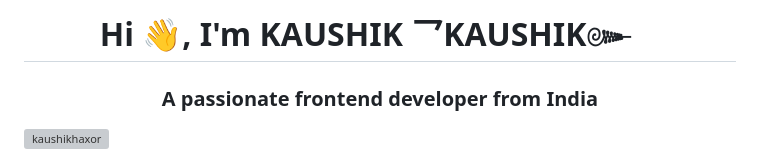
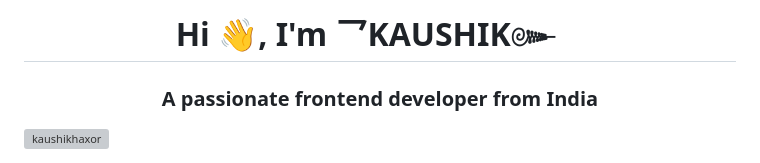
Before and after one commit to kaushikhaxor/KAUSHIK, a Markdown page: README.md, the part around the change. GitHub-like rendering; grey boxes are pictures that could not be loaded.

```diff
--- a/README.md
+++ b/README.md
@@ -1,4 +1,4 @@
-<h1 align="center">Hi 👋, I'm KAUSHIK 乛KAUSHIK๛ㅤ</h1>
+<h1 align="center">Hi 👋, I'm 乛KAUSHIK๛ㅤ</h1>
 <h3 align="center">A passionate frontend developer from India</h3>
 
 <p align="left"> <img src="https://komarev.com/ghpvc/?username=kaushikhaxor&label=Profile%20views&color=0e75b6&style=flat" alt="kaushikhaxor" /> </p>
```
